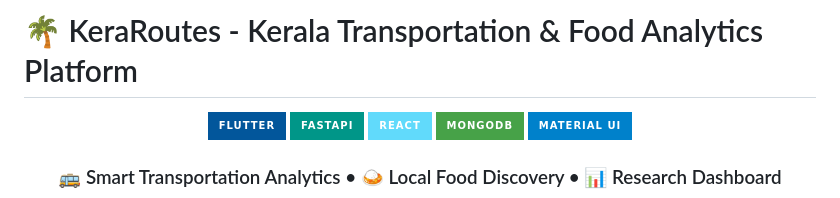
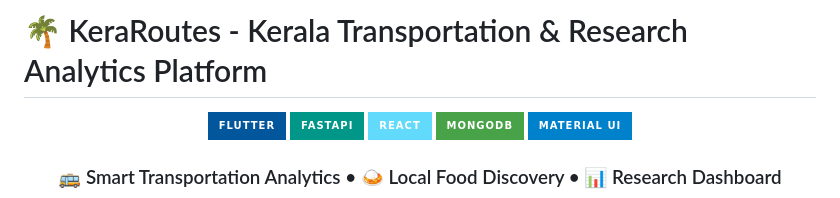
Before and after one commit to RitwikMittal/KeraRoutes, a Markdown page: README.md, the part around the change. GitHub-like rendering; badges without logos.

```diff
--- a/README.md
+++ b/README.md
@@ -1,4 +1,4 @@
-# 🌴 KeraRoutes - Kerala Transportation & Food Analytics Platform
+# 🌴 KeraRoutes - Kerala Transportation & Research Analytics Platform
 
 <div align="center">
   <img src="https://img.shields.io/badge/Flutter-02569B?style=for-the-badge&logo=flutter&logoColor=white" alt="Flutter" />
```
